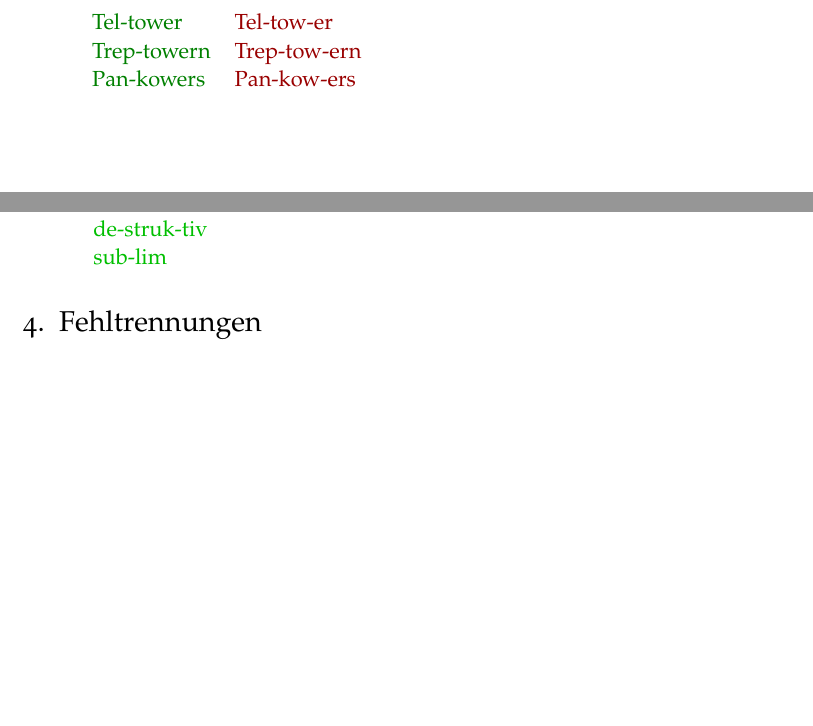
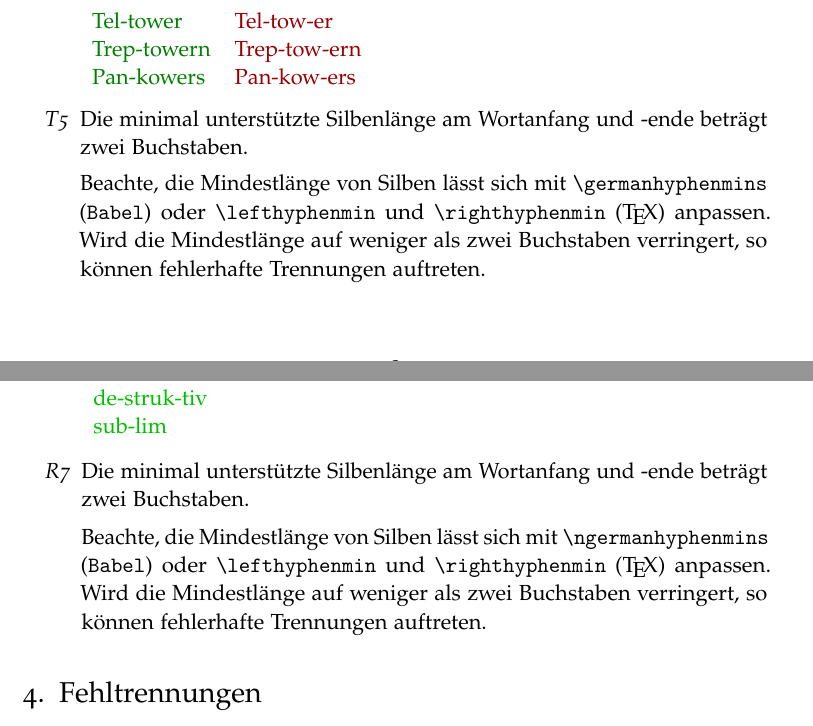
Before and after one commit to hyphenation/languages-german, a LaTeX paper (dehyph-exptl/dehyph-exptl.tex): two parts of pages 8 and 10 of 17, joined at a grey line, cut so that both start at the same text, the shorter picture padded with empty space. Compiled offline with pdfLaTeX; the source files are stored in an older character set and shown here as Unicode.

Commit message:
Abschnitt 'Trennregeln und Konventionen' geaendert.
Diskutiere Silbenmindestlaenge.

```diff
--- a/dehyph-exptl/dehyph-exptl.tex
+++ b/dehyph-exptl/dehyph-exptl.tex
@@ -538,6 +538,16 @@ allgemeine Hinweise:
     Pan-kowers & Pan-kow-ers\\
   \end{tabular}
 
+\item\label{enum:tradhyphenmin} Die minimal unterstützte Silbenlänge am
+  Wortanfang und "~ende beträgt zwei Buchstaben.
+
+  Beachte, die Mindestlänge von Silben lässt sich mit
+  \lstinline[style=LaTeX]+\germanhyphenmins+ (\texttt{Babel}) oder
+  \lstinline[style=LaTeX]+\lefthyphenmin+ und
+  \lstinline[style=LaTeX]+\righthyphenmin+ (\TeX) anpassen.  Wird die
+  Mindestlänge auf weniger als zwei Buchstaben verringert, so können
+  fehlerhafte Trennungen auftreten.
+
 \end{enumerate}
 
 \subsection{Reformierte Rechtschreibung}
@@ -652,6 +662,16 @@ allgemeine Hinweise:
     de-struk-tiv\\
     sub-lim\\
   \end{tabular}
+
+\item\label{enum:reformhyphenmin} Die minimal unterstützte Silbenlänge
+  am Wortanfang und "~ende beträgt zwei Buchstaben.
+
+  Beachte, die Mindestlänge von Silben lässt sich mit
+  \lstinline[style=LaTeX]+\ngermanhyphenmins+ (\texttt{Babel}) oder
+  \lstinline[style=LaTeX]+\lefthyphenmin+ und
+  \lstinline[style=LaTeX]+\righthyphenmin+ (\TeX) anpassen.  Wird die
+  Mindestlänge auf weniger als zwei Buchstaben verringert, so können
+  fehlerhafte Trennungen auftreten.
 
 \end{enumerate}
 
```
